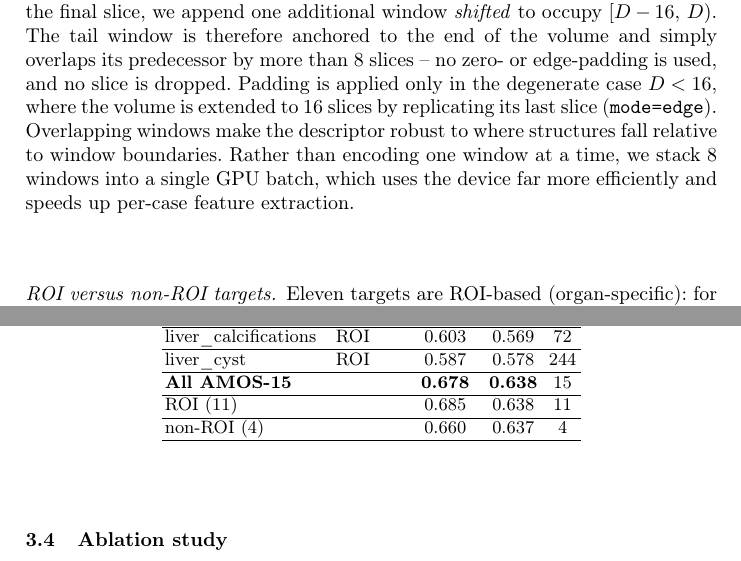
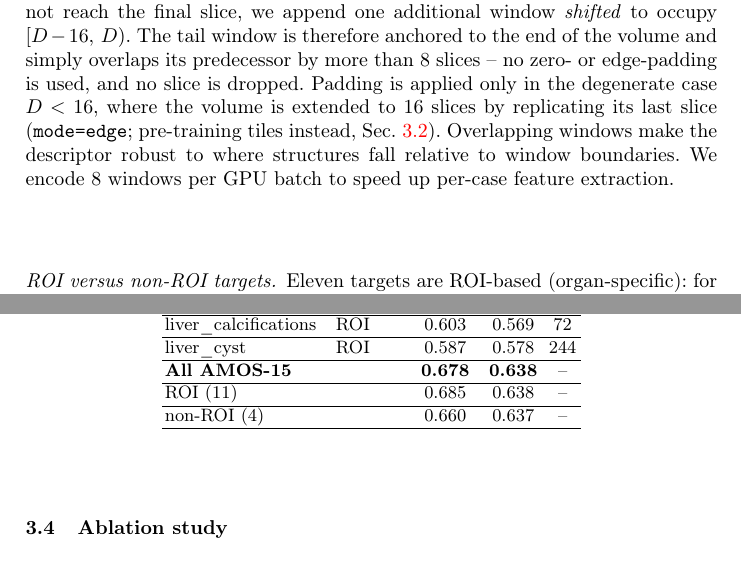
Before and after one commit to gautham-calico/cvpr-maest, a LaTeX paper (main_2.tex): two parts of pages 6 and 10 of 15, joined at a grey line, cut so that both start at the same text. Compiled offline with pdfLaTeX.

Commit message:
main_2: clarify short-volume handling, Table 3 aggregate n_val, soften conclusion
Co-Authored-By: Claude Opus 5.5 <noreply@anthropic.com>

```diff
--- a/main_2.tex
+++ b/main_2.tex
@@ -404,10 +404,9 @@ $[D-16,\,D)$. The tail window is therefore anchored to the end of the volume and
 simply overlaps its predecessor by more than $8$ slices -- no zero- or
 edge-padding is used, and no slice is dropped. Padding is applied only in the
 degenerate case $D<16$, where the volume is extended to $16$ slices by
-replicating its last slice (\texttt{mode=edge}). Overlapping windows make the
-descriptor robust to where structures fall relative to window boundaries. Rather than encoding one window at a time, we stack $8$
-windows into a single GPU batch, which uses the device far more efficiently and
-speeds up per-case feature extraction.
+replicating its last slice (\texttt{mode=edge}; pre-training tiles instead, Sec.~\ref{sec:preproc}). Overlapping windows make the
+descriptor robust to where structures fall relative to window boundaries. We encode $8$ windows per GPU batch to speed up per-case
+feature extraction.
 
 \paragraph{ROI versus non-ROI targets.}
 Eleven targets are ROI-based (organ-specific): for these the organizers provide a
@@ -628,9 +627,9 @@ atherosclerosis      & non-ROI & 0.612 & 0.603 & 68  \\ \hline
 gallstone            & ROI     & 0.607 & 0.612 & 116 \\ \hline
 liver\_calcifications & ROI     & 0.603 & 0.569 & 72  \\ \hline
 liver\_cyst           & ROI     & 0.587 & 0.578 & 244 \\ \hline
-\textbf{All AMOS-15}  &         & \textbf{0.678} & \textbf{0.638} & 15 \\ \hline
-ROI ($11$)           &         & 0.685 & 0.638 & 11 \\ \hline
-non-ROI ($4$)        &         & 0.660 & 0.637 & 4  \\ \hline
+\textbf{All AMOS-15}  &         & \textbf{0.678} & \textbf{0.638} & -- \\ \hline
+ROI ($11$)           &         & 0.685 & 0.638 & -- \\ \hline
+non-ROI ($4$)        &         & 0.660 & 0.637 & -- \\ \hline
 \end{tabular}
 \end{table}
 
```
Also changed, not shown: main_2.tex (2 more changed lines).
